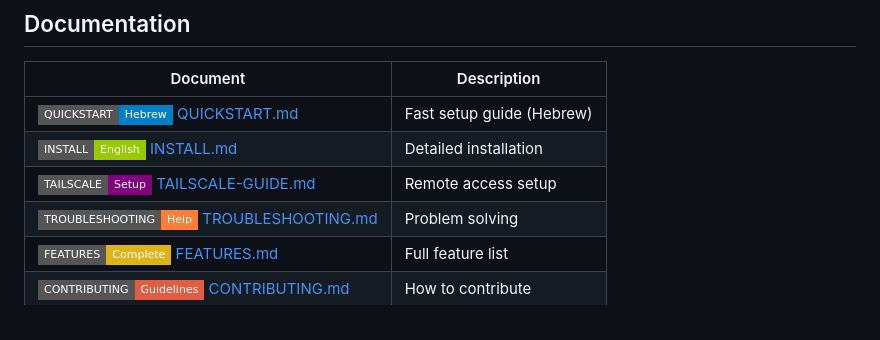
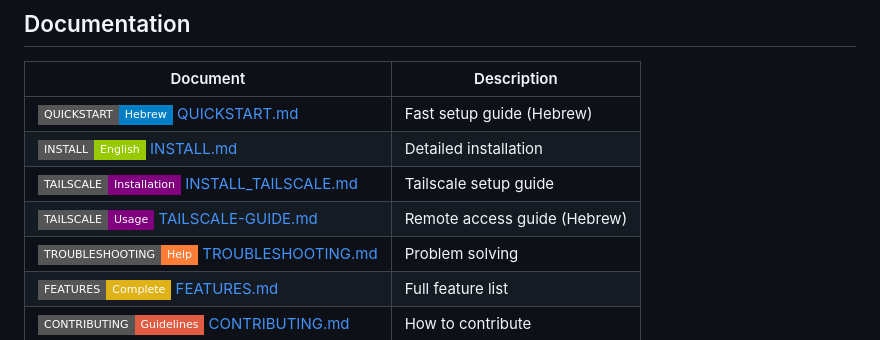
Before and after one commit to noambars121/CursorBeam, a Markdown page: README.md, the part around the change. Rendered like a GitHub page; badges without logos.

Commit message:
docs: add Tailscale installation guide to README documentation table
Made-with: Cursor

```diff
--- a/README.md
+++ b/README.md
@@ -210,7 +210,8 @@ npm start
 |----------|-------------|
 | ![](https://img.shields.io/badge/QUICKSTART-Hebrew-blue?style=flat-square) [QUICKSTART.md](QUICKSTART.md) | Fast setup guide (Hebrew) |
 | ![](https://img.shields.io/badge/INSTALL-English-green?style=flat-square) [INSTALL.md](INSTALL.md) | Detailed installation |
-| ![](https://img.shields.io/badge/TAILSCALE-Setup-purple?style=flat-square) [TAILSCALE-GUIDE.md](TAILSCALE-GUIDE.md) | Remote access setup |
+| ![](https://img.shields.io/badge/TAILSCALE-Installation-purple?style=flat-square) [INSTALL_TAILSCALE.md](INSTALL_TAILSCALE.md) | Tailscale setup guide |
+| ![](https://img.shields.io/badge/TAILSCALE-Usage-purple?style=flat-square) [TAILSCALE-GUIDE.md](TAILSCALE-GUIDE.md) | Remote access guide (Hebrew) |
 | ![](https://img.shields.io/badge/TROUBLESHOOTING-Help-orange?style=flat-square) [TROUBLESHOOTING.md](TROUBLESHOOTING.md) | Problem solving |
 | ![](https://img.shields.io/badge/FEATURES-Complete-yellow?style=flat-square) [FEATURES.md](FEATURES.md) | Full feature list |
 | ![](https://img.shields.io/badge/CONTRIBUTING-Guidelines-red?style=flat-square) [CONTRIBUTING.md](CONTRIBUTING.md) | How to contribute |
```
